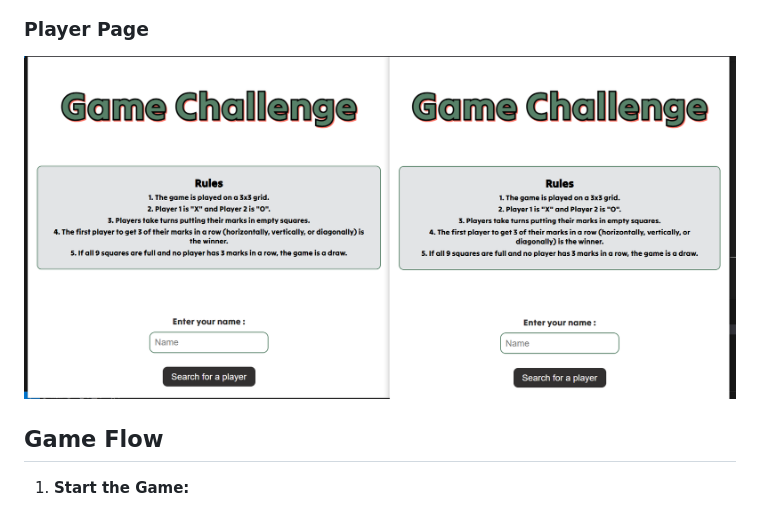
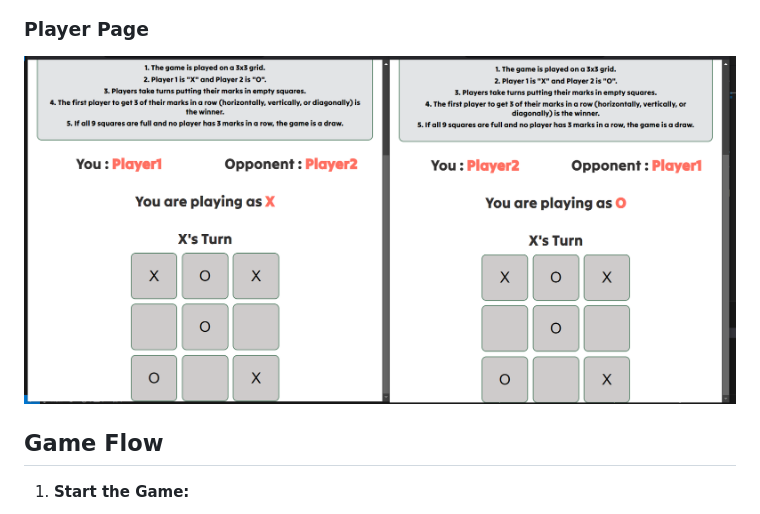
Before and after one commit to Pradeep880/Game, a Markdown page: README.md, the part around the change. GitHub-like rendering.

```diff
--- a/README.md
+++ b/README.md
@@ -83,7 +83,7 @@ The Tic-Tac-Toe game consists of the following features:
 ![Home Page](screenshot1.png)
 
 ### Player Page
-![Player Page](screenshot1.png)
+![Player Page](screenshot2.png)
 ## Game Flow
 
 1. **Start the Game:**
```
